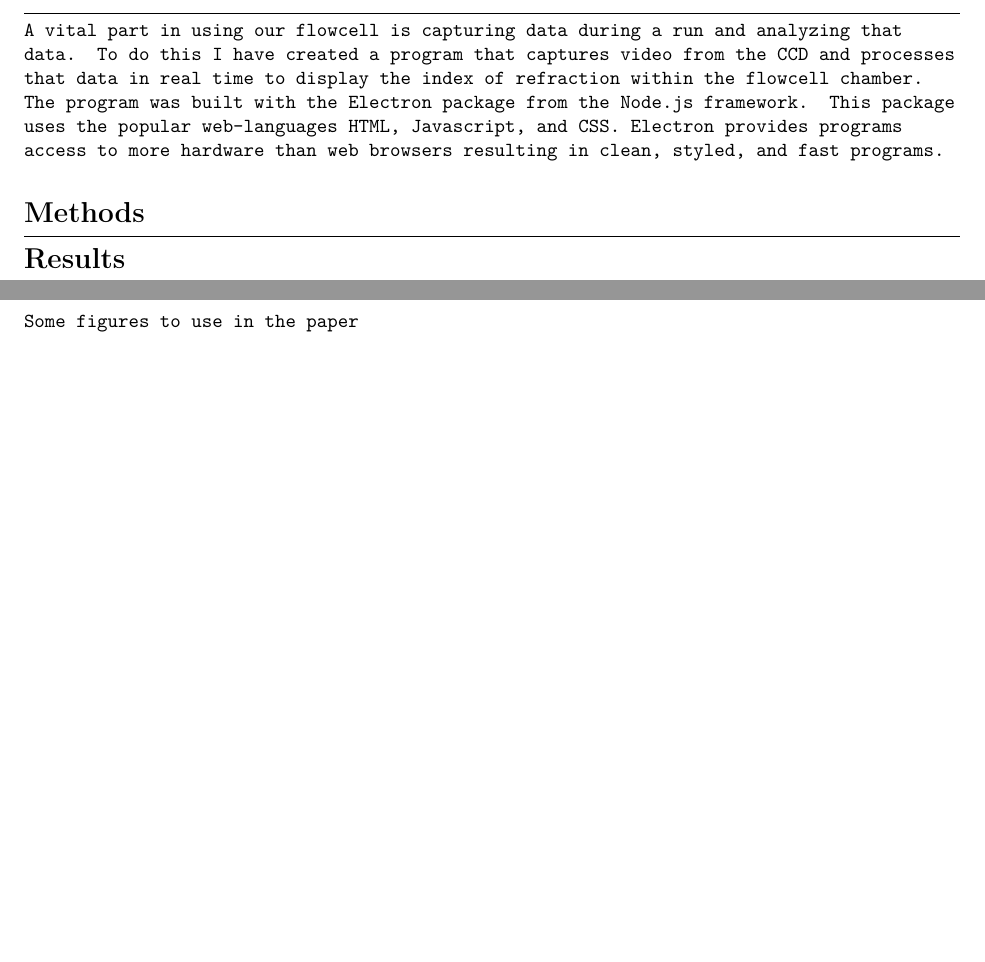
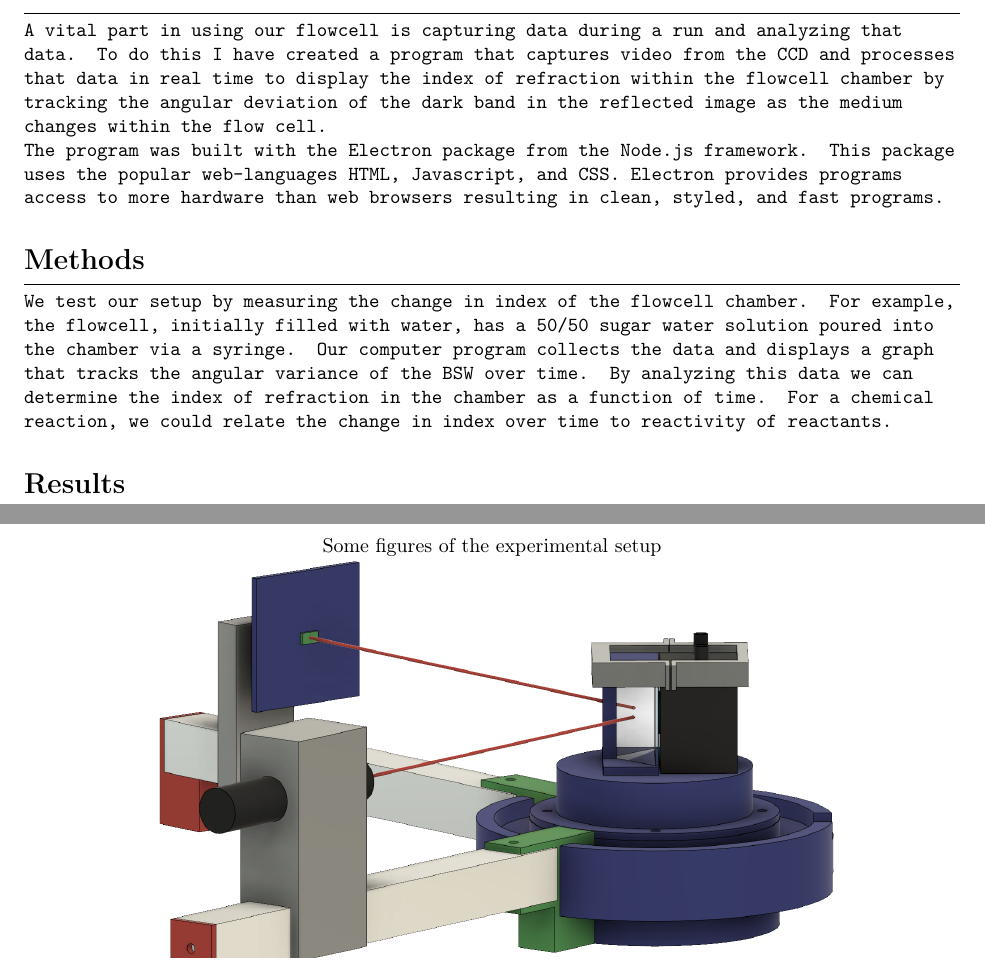
Before and after one commit to jefferytsummers/thesis, a LaTeX document (outline/outline.tex): two parts of pages 2 and 3 of 4 before the commit and two parts of pages 2 and 4 of 4 after it, joined at a grey line, cut so that both start at the same text. Compiled offline with pdfLaTeX.

```diff
--- a/outline/outline.tex
+++ b/outline/outline.tex
@@ -34,6 +34,7 @@
 	\vspace{0.5cm}
 	\begin{figure}[h]
 		\centering
+		Some figures of the experimental setup
 		\raisebox{-0.5\height}{\includegraphics[scale=0.35]{media/setup_ccdview.PNG}}
 		\raisebox{-0.5\height}{\includegraphics[scale=0.35]{media/setup_frontalview.PNG}}
 		\raisebox{-0.5\height}{\includegraphics[scale=0.35]{media/setup_prism-multilayerview.PNG}}
@@ -41,17 +42,16 @@
 
 	\section*{Software Design}
 	\vspace{-0.1cm}\hrule\vspace{0.2cm}
-	A vital part in using our flowcell is capturing data during a run and analyzing that data. To do this I have created a program that captures video from the CCD and processes that data in real time to display the index of refraction within the flowcell chamber.\\
-	The program was built with the Electron package from the Node.js framework. This package uses the popular web-languages HTML, Javascript, and CSS. Electron provides programs access to more hardware than web browsers resulting in clean, styled, and fast programs.
+	A vital part in using our flowcell is capturing data during a run and analyzing that data. To do this I have created a program that captures video from the CCD and processes that data in real time to display the index of refraction within the flowcell chamber by tracking the angular deviation of the dark band in the reflected image as the medium changes within the flow cell.\\
+	The program was built with the Electron package from the Node.js framework. This package uses the popular web-languages HTML, Javascript, and CSS. Electron provides programs access to more hardware than web browsers resulting in clean, styled, and fast programs.\\
 	\section*{Methods}
 	\vspace{-0.1cm}\hrule\vspace{0.2cm}
+	We test our setup by measuring the change in index of the flowcell chamber. For example, the flowcell, initially filled with water, has a 50/50 sugar water solution poured into the chamber via a syringe.	Our computer program collects the data and displays a graph that tracks the angular variance of the BSW over time. By analyzing this data we can determine the index of refraction in the chamber as a function of time. For a chemical reaction, we could relate the change in index over time to reactivity of reactants.
 	\section*{Results}
 	\vspace{-0.1cm}\hrule\vspace{0.2cm}
 	TBD\\
 	\section*{Conclusions}
 	\vspace{-0.1cm}\hrule\vspace{0.2cm}
 	TBD\\
-	\pagebreak
-	Some figures to use in the paper
 	\end{flushleft}
 \end{document}
```
Also changed, not shown: outline/outline.pdf, 3 other files.
